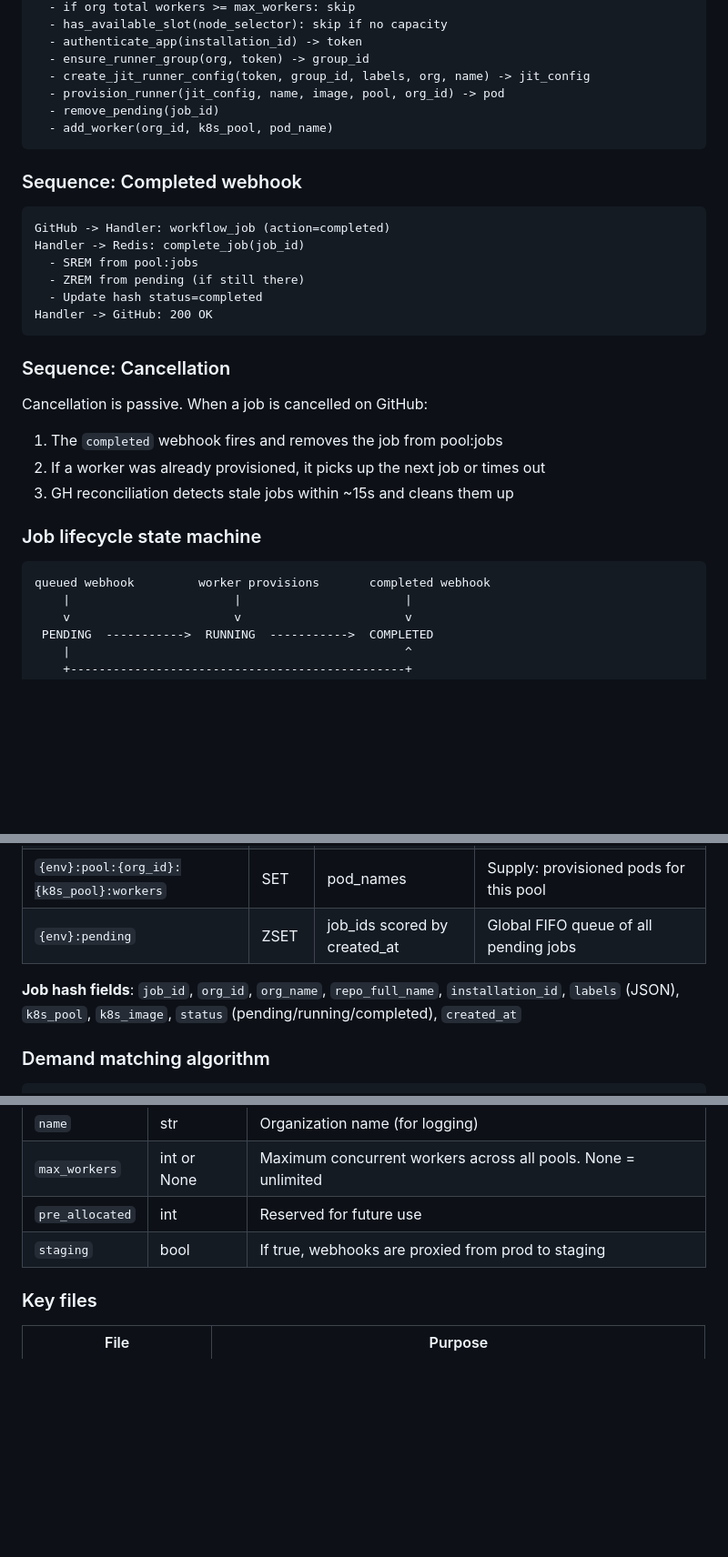
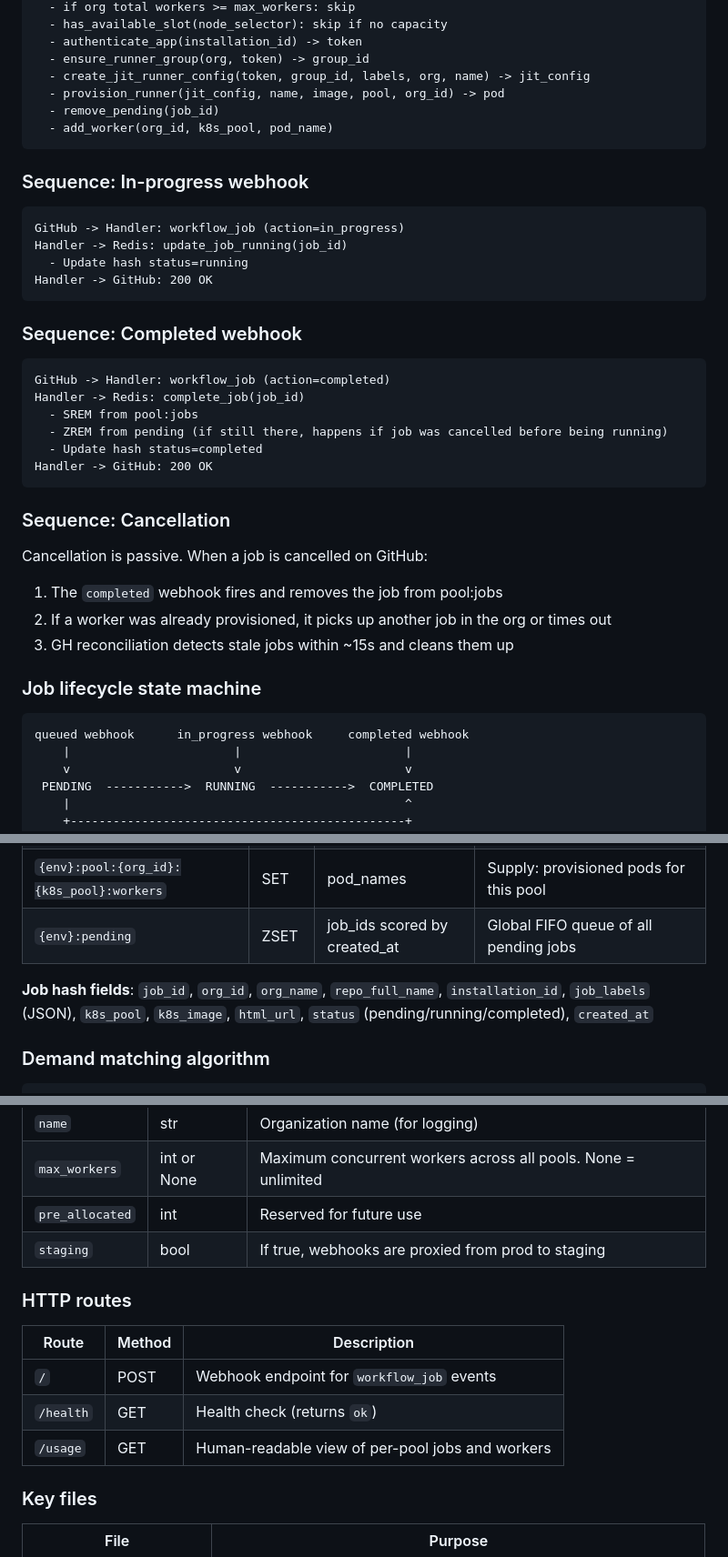
Before and after one commit to riseproject-dev/riscv-runner-app, a Markdown page: README.md, 3 parts joined by grey strips. Shown at 91% size. Rendered like a GitHub page; blank space fills up the shorter version.

Commit message:
Update README to match current architecture
- Add html_url to job hash fields, fix labels -> job_labels
- Document in_progress webhook sequence
- Fix state machine: in_progress webhook drives pending->running
- Document staging proxy, /usage route, job cleanup, state logging
- Add HTTP routes table

Co-Authored-By: Claude Opus 4.6 <noreply@anthropic.com>

````diff
--- a/README.md
+++ b/README.md
@@ -97,13 +101,22 @@ Worker: for each pending job:
   - add_worker(org_id, k8s_pool, pod_name)
 ```
 
+### Sequence: In-progress webhook
+
+```
+GitHub -> Handler: workflow_job (action=in_progress)
+Handler -> Redis: update_job_running(job_id)
+  - Update hash status=running
+Handler -> GitHub: 200 OK
+```
+
 ### Sequence: Completed webhook
 
 ```
 GitHub -> Handler: workflow_job (action=completed)
 Handler -> Redis: complete_job(job_id)
   - SREM from pool:jobs
-  - ZREM from pending (if still there)
+  - ZREM from pending (if still there, happens if job was cancelled before being running)
   - Update hash status=completed
 Handler -> GitHub: 200 OK
 ```
@@ -112,13 +125,13 @@ Handler -> GitHub: 200 OK
 
 Cancellation is passive. When a job is cancelled on GitHub:
 1. The `completed` webhook fires and removes the job from pool:jobs
-2. If a worker was already provisioned, it picks up the next job or times out
+2. If a worker was already provisioned, it picks up another job in the org or times out
 3. GH reconciliation detects stale jobs within ~15s and cleans them up
 
 ### Job lifecycle state machine
 
 ```
-queued webhook         worker provisions       completed webhook
+queued webhook      in_progress webhook     completed webhook
     |                       |                       |
     v                       v                       v
  PENDING  ----------->  RUNNING  ----------->  COMPLETED
@@ -147,7 +160,7 @@ All keys are prefixed with `prod:` or `staging:` depending on environment.
 | `{env}:pool:{org_id}:{k8s_pool}:workers` | SET | pod_names | Supply: provisioned pods for this pool |
 | `{env}:pending` | ZSET | job_ids scored by created_at | Global FIFO queue of all pending jobs |
 
-**Job hash fields**: `job_id`, `org_id`, `org_name`, `repo_full_name`, `installation_id`, `labels` (JSON), `k8s_pool`, `k8s_image`, `status` (pending/running/completed), `created_at`
+**Job hash fields**: `job_id`, `org_id`, `org_name`, `repo_full_name`, `installation_id`, `job_labels` (JSON), `k8s_pool`, `k8s_image`, `html_url`, `status` (pending/running/completed), `created_at`
 
 ### Demand matching algorithm
 
@@ -173,6 +186,14 @@ Per-org configuration is defined in `ORG_CONFIG` in `constants.py`:
 | `max_workers` | int or None | Maximum concurrent workers across all pools. None = unlimited |
 | `pre_allocated` | int | Reserved for future use |
 | `staging` | bool | If true, webhooks are proxied from prod to staging |
+
+### HTTP routes
+
+| Route | Method | Description |
+|-------|--------|-------------|
+| `/` | POST | Webhook endpoint for `workflow_job` events |
+| `/health` | GET | Health check (returns `ok`) |
+| `/usage` | GET | Human-readable view of per-pool jobs and workers |
 
 ### Key files
 
````
Also changed, not shown: other parts of README.md (+5 -1 lines).
